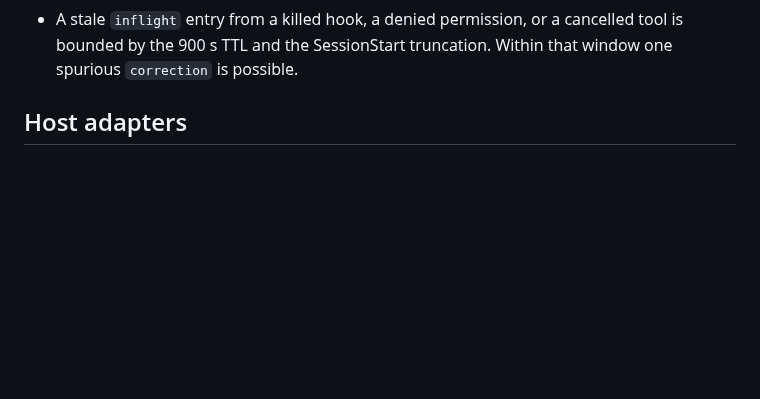
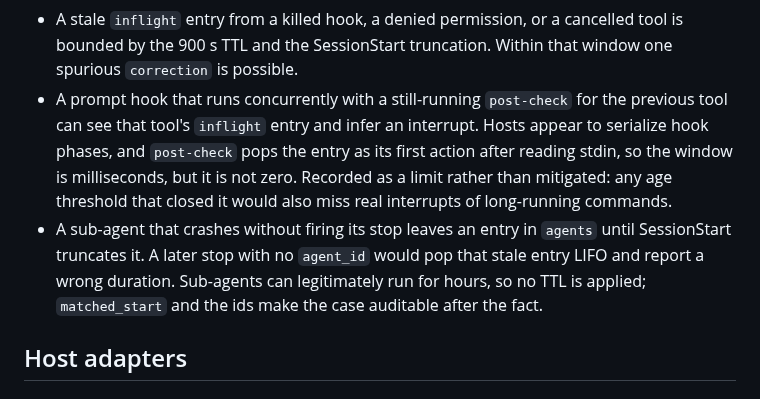
Before and after one commit to awaterma/phronesis, a Markdown page: docs/specs/SPEC-agent-lifecycle-events.md, the part around the change. Rendered like a GitHub page; blank space fills up the shorter version.

Commit message:
docs(spec): note post-check race and crashed sub-agent limits
Co-Authored-By: Claude Fable 5.1 <noreply@anthropic.com>

```diff
--- a/docs/specs/SPEC-agent-lifecycle-events.md
+++ b/docs/specs/SPEC-agent-lifecycle-events.md
@@ -350,6 +350,18 @@ Known limits, stated where they apply:
 - A stale `inflight` entry from a killed hook, a denied permission, or a
   cancelled tool is bounded by the 900 s TTL and the SessionStart truncation.
   Within that window one spurious `correction` is possible.
+- A prompt hook that runs concurrently with a still-running `post-check` for
+  the previous tool can see that tool's `inflight` entry and infer an
+  interrupt. Hosts appear to serialize hook phases, and `post-check` pops the
+  entry as its first action after reading stdin, so the window is
+  milliseconds, but it is not zero. Recorded as a limit rather than mitigated:
+  any age threshold that closed it would also miss real interrupts of
+  long-running commands.
+- A sub-agent that crashes without firing its stop leaves an entry in
+  `agents` until SessionStart truncates it. A later stop with no `agent_id`
+  would pop that stale entry LIFO and report a wrong duration. Sub-agents can
+  legitimately run for hours, so no TTL is applied; `matched_start` and the
+  ids make the case auditable after the fact.
 
 ## Host adapters
 
```
